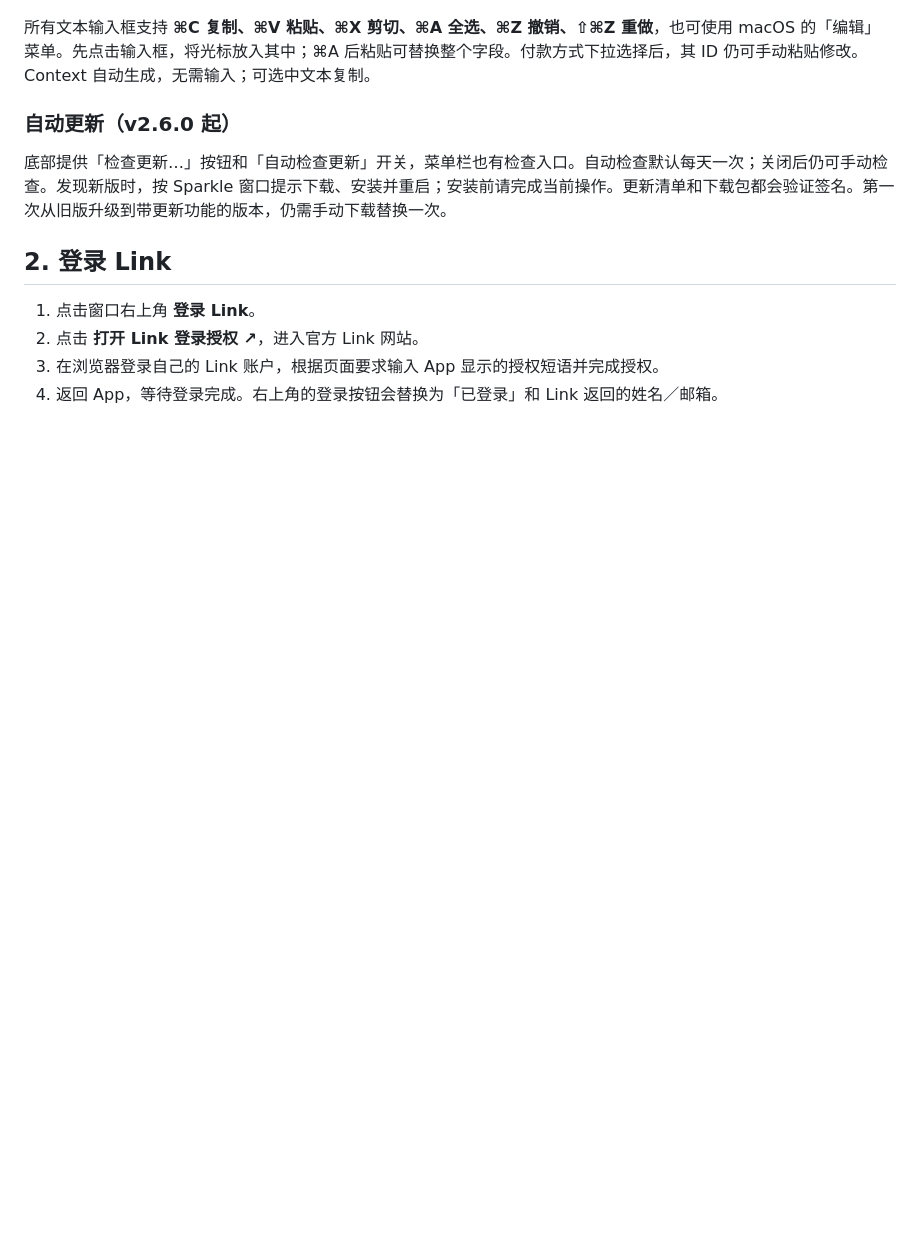
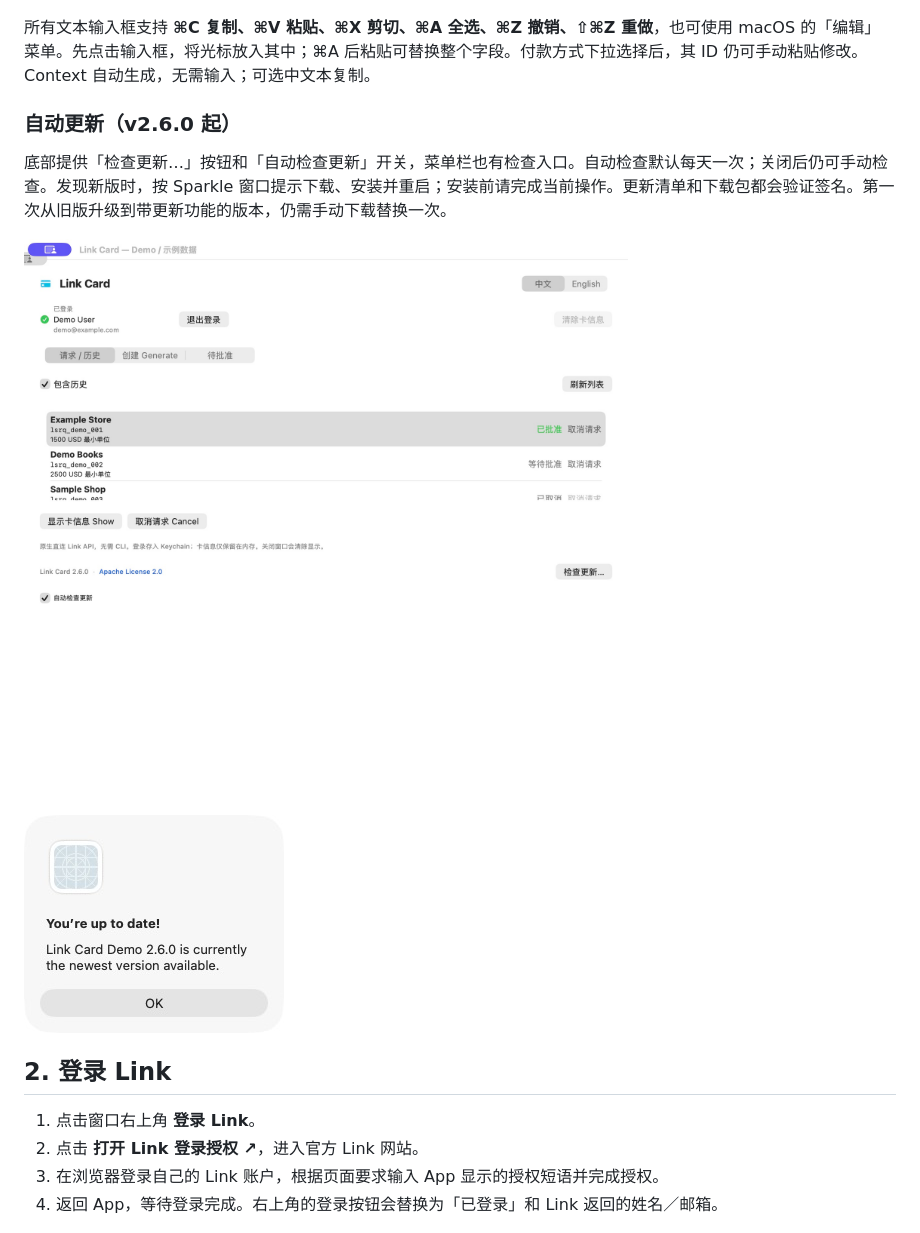
Before and after one commit to Papersboys/card-generator, a Markdown page: docs/USAGE.zh-CN.md, the part around the change. Rendered like a GitHub page; pictures changed too: docs/images/update-check-en.jpg (added), docs/images/update-controls-zh.jpg (added); blank space fills up the shorter version.

```diff
--- a/docs/USAGE.zh-CN.md
+++ b/docs/USAGE.zh-CN.md
@@ -45,6 +45,10 @@ open dist/LinkCard.app
 ### 自动更新（v2.6.0 起）
 
 底部提供「检查更新…」按钮和「自动检查更新」开关，菜单栏也有检查入口。自动检查默认每天一次；关闭后仍可手动检查。发现新版时，按 Sparkle 窗口提示下载、安装并重启；安装前请完成当前操作。更新清单和下载包都会验证签名。第一次从旧版升级到带更新功能的版本，仍需手动下载替换一次。
+
+![自动检查开关和手动检查入口](images/update-controls-zh.jpg)
+
+![公开签名更新源检查成功，当前为最新版](images/update-check-en.jpg)
 
 ## 2. 登录 Link
 
```
Also changed, not shown: docs/USAGE.en.md (+4 -0 lines), docs/images/README.md (+5 -0 lines).
